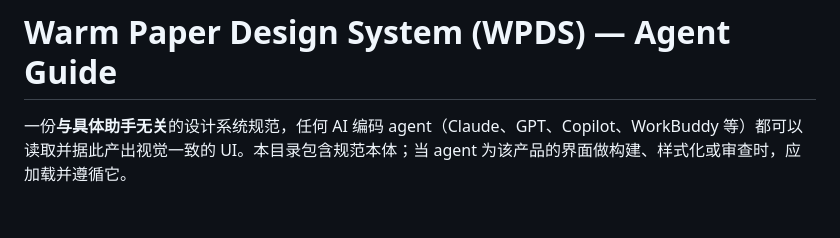
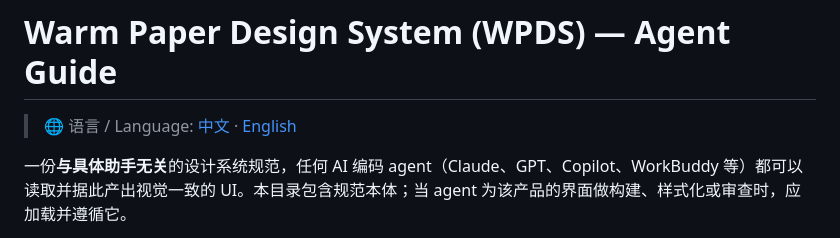
Before and after one commit to miaoliwen/amao-design, a Markdown page: README.md, the part around the change. Drawn GitHub-style; blank space fills up the shorter version.

Commit message:
docs: add English README and language switch link
- Add README.en.md (full agent-agnostic guide in English)
- Add language toggle at top of README.md

```diff
--- a/README.md
+++ b/README.md
@@ -1,4 +1,6 @@
 # Warm Paper Design System (WPDS) — Agent Guide
+
+> 🌐 语言 / Language: [中文](#) · [English](README.en.md)
 
 一份**与具体助手无关**的设计系统规范，任何 AI 编码 agent（Claude、GPT、Copilot、WorkBuddy 等）都可以读取并据此产出视觉一致的 UI。本目录包含规范本体；当 agent 为该产品的界面做构建、样式化或审查时，应加载并遵循它。
 
```
Also changed, not shown: README.en.md (added, +124 -0 lines).
